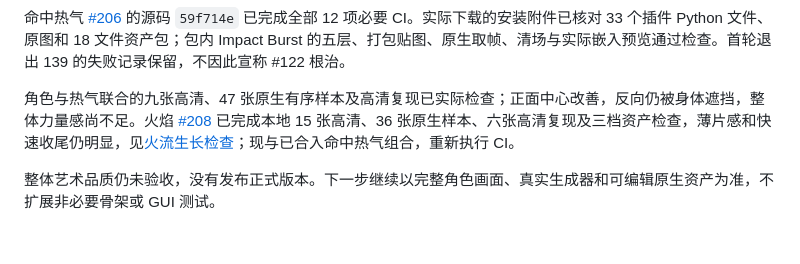
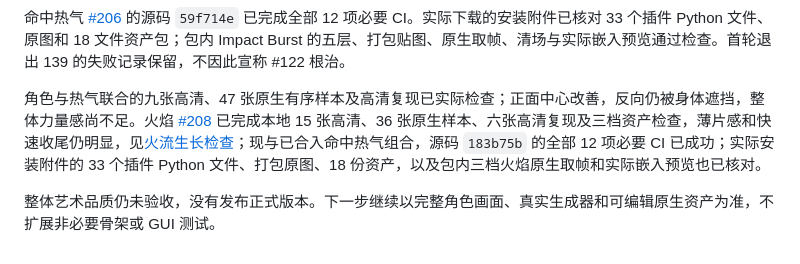
Before and after one commit to mumu-lhl/blender-vfx-studio, a Markdown page: ROADMAP.md, the part around the change. Rendered like a GitHub page.

```diff
--- a/ROADMAP.md
+++ b/ROADMAP.md
@@ -101,6 +101,6 @@ main 已合入角色预备 [#202](https://github.com/mumu-lhl/blender-vfx-studio
 
 命中热气 [#206](https://github.com/mumu-lhl/blender-vfx-studio/pull/206) 的源码 `59f714e` 已完成全部 12 项必要 CI。实际下载的安装附件已核对 33 个插件 Python 文件、原图和 18 文件资产包；包内 Impact Burst 的五层、打包贴图、原生取帧、清场与实际嵌入预览通过检查。首轮退出 139 的失败记录保留，不因此宣称 #122 根治。
 
-角色与热气联合的九张高清、47 张原生有序样本及高清复现已实际检查；正面中心改善，反向仍被身体遮挡，整体力量感尚不足。火焰 [#208](https://github.com/mumu-lhl/blender-vfx-studio/pull/208) 已完成本地 15 张高清、36 张原生样本、六张高清复现及三档资产检查，薄片感和快速收尾仍明显，见[火流生长检查](docs/FIRE_SHOOT_LIFE_REVIEW.md)；现与已合入命中热气组合，重新执行 CI。
+角色与热气联合的九张高清、47 张原生有序样本及高清复现已实际检查；正面中心改善，反向仍被身体遮挡，整体力量感尚不足。火焰 [#208](https://github.com/mumu-lhl/blender-vfx-studio/pull/208) 已完成本地 15 张高清、36 张原生样本、六张高清复现及三档资产检查，薄片感和快速收尾仍明显，见[火流生长检查](docs/FIRE_SHOOT_LIFE_REVIEW.md)；现与已合入命中热气组合，源码 `183b75b` 的全部 12 项必要 CI 已成功；实际安装附件的 33 个插件 Python 文件、打包原图、18 份资产，以及包内三档火焰原生取帧和实际嵌入预览也已核对。
 
 整体艺术品质仍未验收，没有发布正式版本。下一步继续以完整角色画面、真实生成器和可编辑原生资产为准，不扩展非必要骨架或 GUI 测试。
```
Also changed, not shown: docs/FIRE_SHOOT_LIFE_REVIEW.md (+11 -1 lines), docs/images/fire-shoot-life-ci-previews.png (added), 1 other file.
